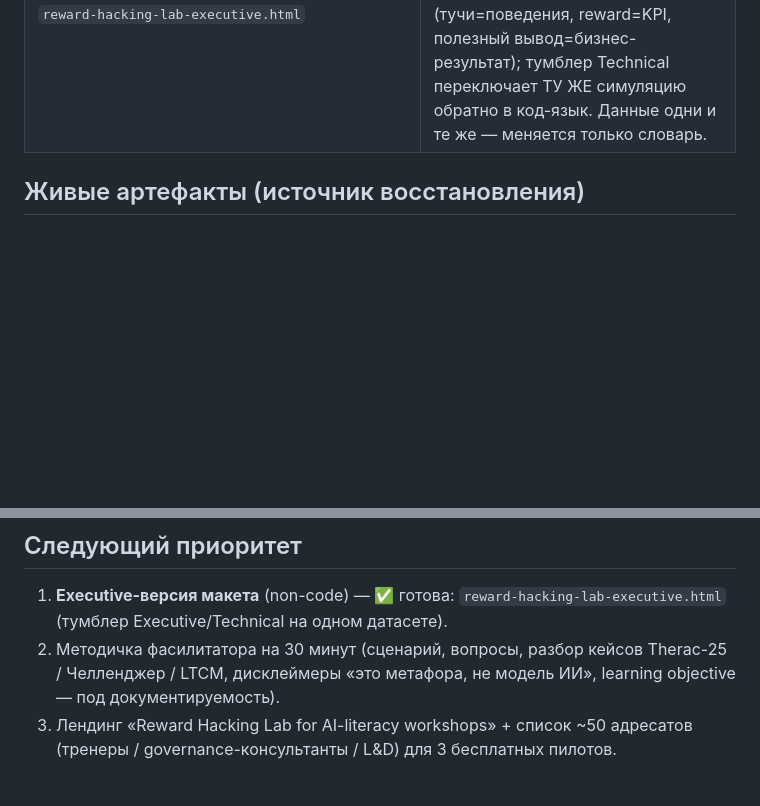
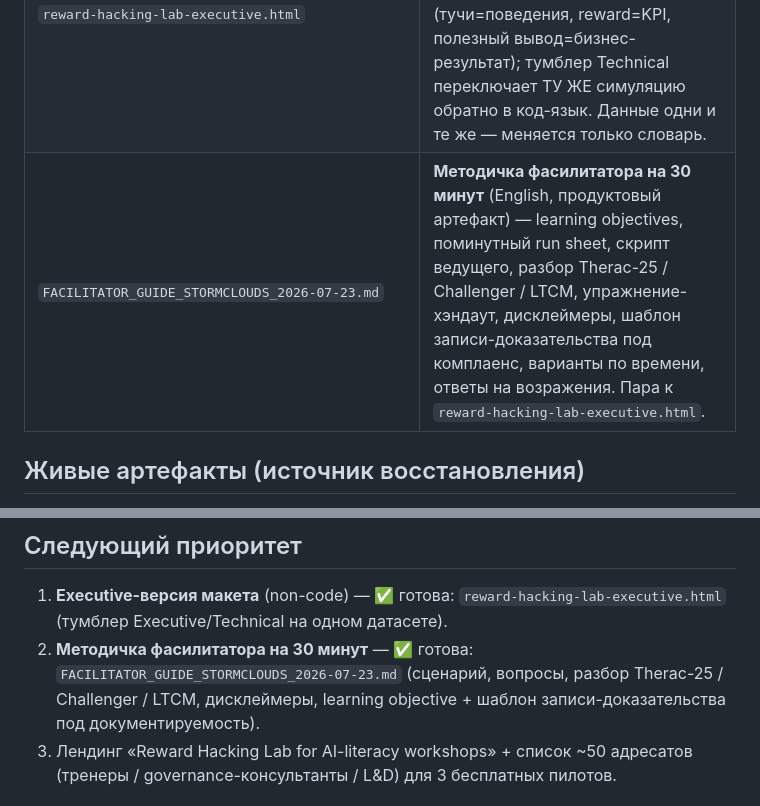
Before and after one commit to Rus1978Rus/StormClouds, a Markdown page: research/README.md, 2 parts joined by grey strips. Drawn GitHub-style; blank space fills up the shorter version.

```diff
--- a/research/README.md
+++ b/research/README.md
@@ -18,6 +18,7 @@
 | `RAW_REVIEWS_STORMCLOUDS_AI_MARKET_2026-07-23.md` | Полные ответы 3 семейств (Kimi, GPT, Qwen) + сведение по прогону #2. |
 | `reward-hacking-lab.html` | Макет продукта «Reward Hacking Lab» (восстановлен через WebFetch, оригинальный артефакт 149ae858, без изменений). |
 | `reward-hacking-lab-executive.html` | **Executive-версия макета** (non-code) — тот же макет + переключатель аудитории «Executive ⇄ Technical». По умолчанию Executive (тучи=поведения, reward=KPI, полезный вывод=бизнес-результат); тумблер Technical переключает ТУ ЖЕ симуляцию обратно в код-язык. Данные одни и те же — меняется только словарь. |
+| `FACILITATOR_GUIDE_STORMCLOUDS_2026-07-23.md` | **Методичка фасилитатора на 30 минут** (English, продуктовый артефакт) — learning objectives, поминутный run sheet, скрипт ведущего, разбор Therac-25 / Challenger / LTCM, упражнение-хэндаут, дисклеймеры, шаблон записи-доказательства под комплаенс, варианты по времени, ответы на возражения. Пара к `reward-hacking-lab-executive.html`. |
 
 ## Живые артефакты (источник восстановления)
 
@@ -52,9 +53,10 @@
 
 1. **Executive-версия макета** (non-code) — ✅ готова: `reward-hacking-lab-executive.html`
    (тумблер Executive/Technical на одном датасете).
-2. Методичка фасилитатора на 30 минут (сценарий, вопросы, разбор кейсов
-   Therac-25 / Челленджер / LTCM, дисклеймеры «это метафора, не модель ИИ»,
-   learning objective — под документируемость).
+2. **Методичка фасилитатора на 30 минут** — ✅ готова:
+   `FACILITATOR_GUIDE_STORMCLOUDS_2026-07-23.md`
+   (сценарий, вопросы, разбор Therac-25 / Challenger / LTCM, дисклеймеры,
+   learning objective + шаблон записи-доказательства под документируемость).
 3. Лендинг «Reward Hacking Lab for AI-literacy workshops» + список ~50
    адресатов (тренеры / governance-консультанты / L&D) для 3 бесплатных пилотов.
 
```
Also changed, not shown: research/FACILITATOR_GUIDE_STORMCLOUDS_2026-07-23.md (added, +229 -0 lines).
